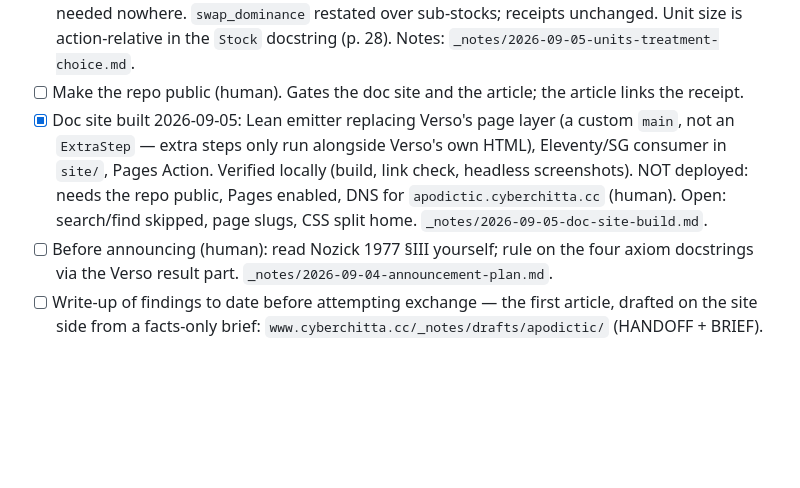
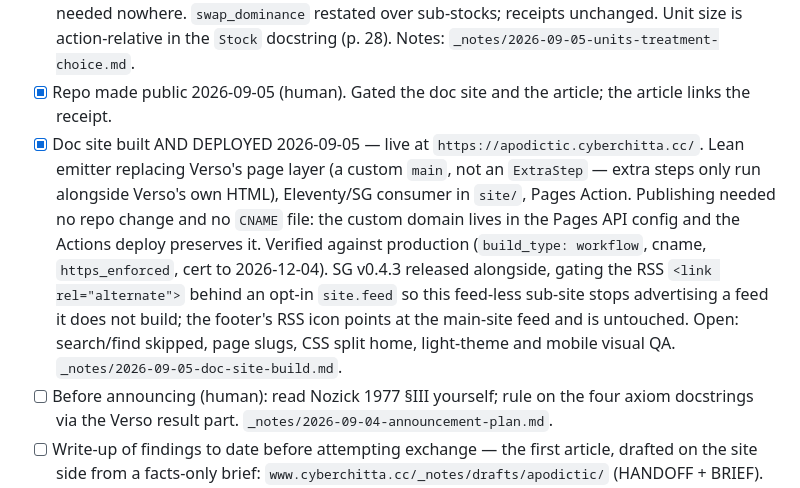
Before and after one commit to cyberchitta/apodictic, a Markdown page: CLAUDE.md, the part around the change. GitHub-like rendering; blank space fills up the shorter version.

Commit message:
docs: doc site is deployed; record the SG v0.4.3 feed-gate release
Co-authored-by: Claude Opus 5 <claude-opus-5@claude-cli>

```diff
--- a/CLAUDE.md
+++ b/CLAUDE.md
@@ -285,15 +285,22 @@ Plus the lab notebook, outside both packages:
       receipts unchanged. Unit size is action-relative in the `Stock`
       docstring (p. 28). Notes:
       `_notes/2026-09-05-units-treatment-choice.md`.
-- [ ] Make the repo public (human). Gates the doc site and the
+- [x] Repo made public 2026-09-05 (human). Gated the doc site and the
       article; the article links the receipt.
-- [x] Doc site built 2026-09-05: Lean emitter replacing Verso's page
-      layer (a custom `main`, not an `ExtraStep` — extra steps only run
-      alongside Verso's own HTML), Eleventy/SG consumer in `site/`,
-      Pages Action. Verified locally (build, link check, headless
-      screenshots). NOT deployed: needs the repo public, Pages enabled,
-      DNS for `apodictic.cyberchitta.cc` (human). Open: search/find
-      skipped, page slugs, CSS split home.
+- [x] Doc site built AND DEPLOYED 2026-09-05 — live at
+      `https://apodictic.cyberchitta.cc/`. Lean emitter replacing
+      Verso's page layer (a custom `main`, not an `ExtraStep` — extra
+      steps only run alongside Verso's own HTML), Eleventy/SG consumer
+      in `site/`, Pages Action. Publishing needed no repo change and no
+      `CNAME` file: the custom domain lives in the Pages API config and
+      the Actions deploy preserves it. Verified against production
+      (`build_type: workflow`, cname, `https_enforced`, cert to
+      2026-12-04). SG v0.4.3 released alongside, gating the RSS
+      `<link rel="alternate">` behind an opt-in `site.feed` so this
+      feed-less sub-site stops advertising a feed it does not build;
+      the footer's RSS icon points at the main-site feed and is
+      untouched. Open: search/find skipped, page slugs, CSS split home,
+      light-theme and mobile visual QA.
       `_notes/2026-09-05-doc-site-build.md`.
 - [ ] Before announcing (human): read Nozick 1977 §III yourself; rule
       on the four axiom docstrings via the Verso result part.
```
